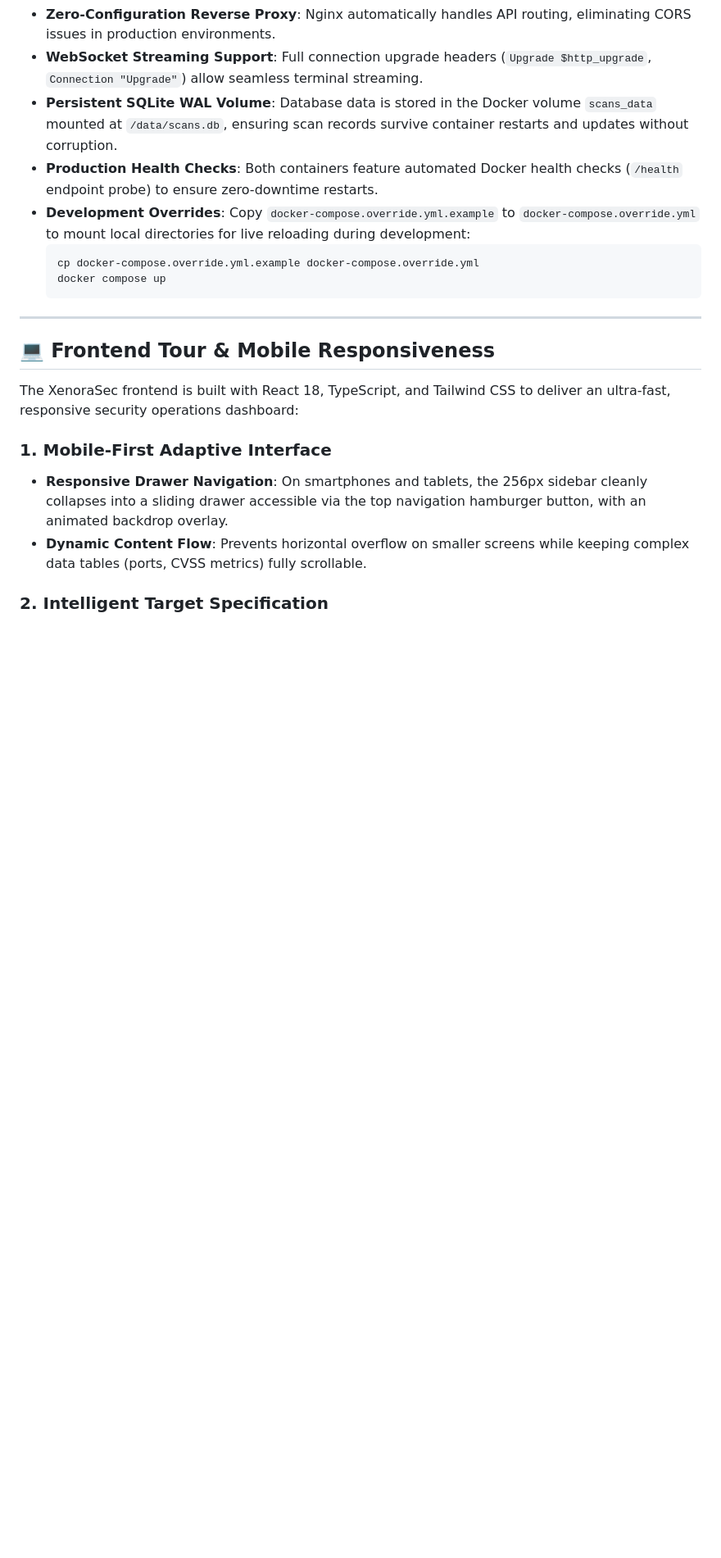
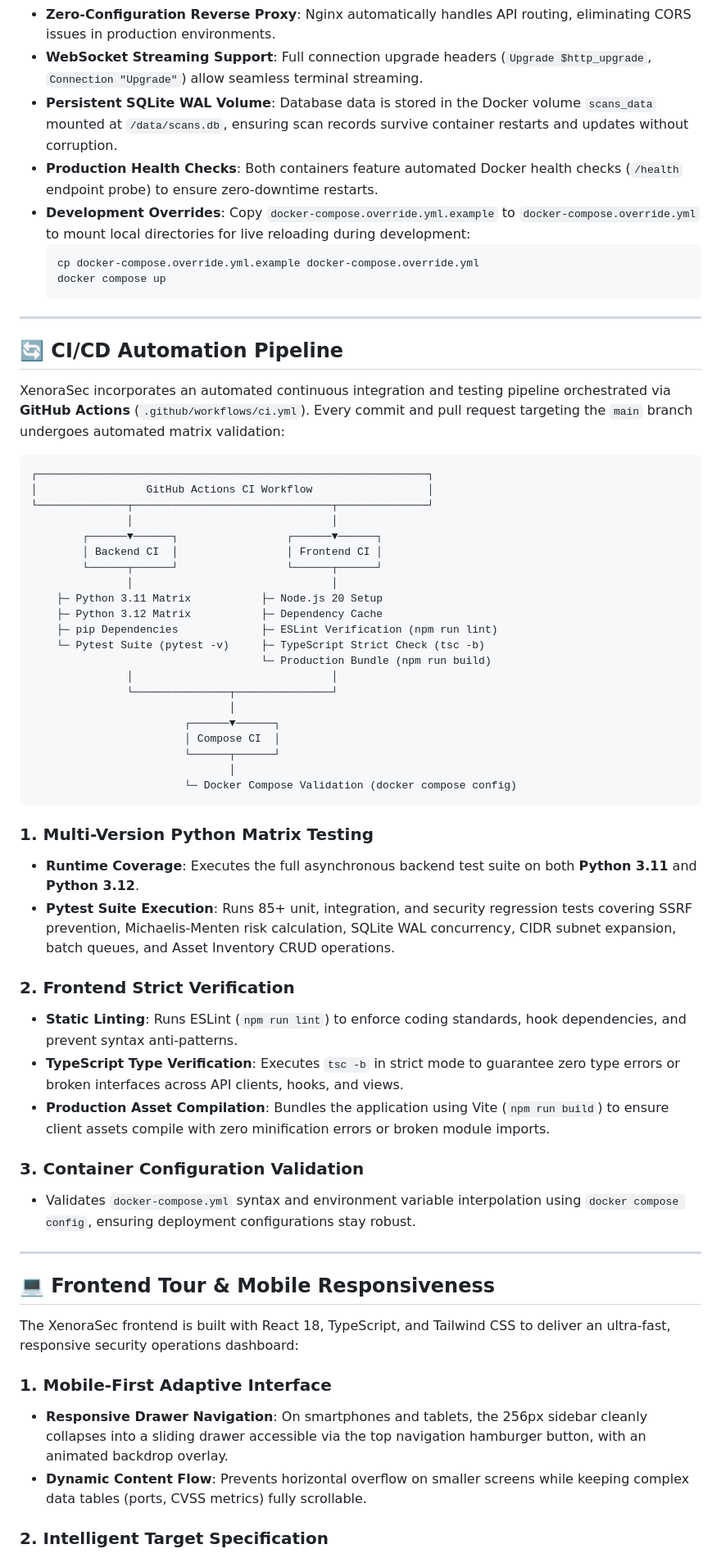
Before and after one commit to prithvi-01x/XenoraSec, a Markdown page: README.md, the part around the change. Shown at 82% size. Rendered like a GitHub page; blank space fills up the shorter version.

Commit message:
docs(readme): document GitHub Actions CI/CD matrix pipeline and testing

````diff
--- a/README.md
+++ b/README.md
@@ -651,6 +651,48 @@ The application will be accessible at **`http://localhost`** (or your server's I
 
 ---
 
+## 🔄 CI/CD Automation Pipeline
+
+XenoraSec incorporates an automated continuous integration and testing pipeline orchestrated via **GitHub Actions** (`.github/workflows/ci.yml`). Every commit and pull request targeting the `main` branch undergoes automated matrix validation:
+
+```text
+┌─────────────────────────────────────────────────────────────┐
+│                 GitHub Actions CI Workflow                  │
+└──────────────┬───────────────────────────────┬──────────────┘
+               │                               │
+        ┌──────▼──────┐                 ┌──────▼──────┐
+        │ Backend CI  │                 │ Frontend CI │
+        └──────┬──────┘                 └──────┬──────┘
+               │                               │
+    ├─ Python 3.11 Matrix           ├─ Node.js 20 Setup
+    ├─ Python 3.12 Matrix           ├─ Dependency Cache
+    ├─ pip Dependencies             ├─ ESLint Verification (npm run lint)
+    └─ Pytest Suite (pytest -v)     ├─ TypeScript Strict Check (tsc -b)
+                                    └─ Production Bundle (npm run build)
+               │                               │
+               └───────────────┬───────────────┘
+                               │
+                        ┌──────▼──────┐
+                        │ Compose CI  │
+                        └──────┬──────┘
+                               │
+                        └─ Docker Compose Validation (docker compose config)
+```
+
+### 1. Multi-Version Python Matrix Testing
+- **Runtime Coverage**: Executes the full asynchronous backend test suite on both **Python 3.11** and **Python 3.12**.
+- **Pytest Suite Execution**: Runs 85+ unit, integration, and security regression tests covering SSRF prevention, Michaelis-Menten risk calculation, SQLite WAL concurrency, CIDR subnet expansion, batch queues, and Asset Inventory CRUD operations.
+
+### 2. Frontend Strict Verification
+- **Static Linting**: Runs ESLint (`npm run lint`) to enforce coding standards, hook dependencies, and prevent syntax anti-patterns.
+- **TypeScript Type Verification**: Executes `tsc -b` in strict mode to guarantee zero type errors or broken interfaces across API clients, hooks, and views.
+- **Production Asset Compilation**: Bundles the application using Vite (`npm run build`) to ensure client assets compile with zero minification errors or broken module imports.
+
+### 3. Container Configuration Validation
+- Validates `docker-compose.yml` syntax and environment variable interpolation using `docker compose config`, ensuring deployment configurations stay robust.
+
+---
+
 ## 💻 Frontend Tour & Mobile Responsiveness
 
 The XenoraSec frontend is built with React 18, TypeScript, and Tailwind CSS to deliver an ultra-fast, responsive security operations dashboard:
````
